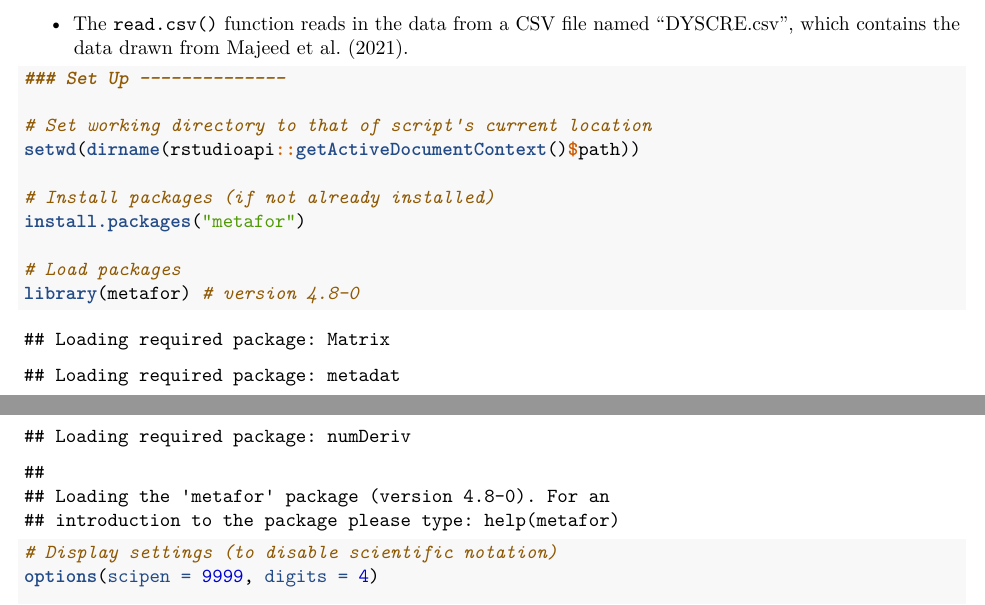
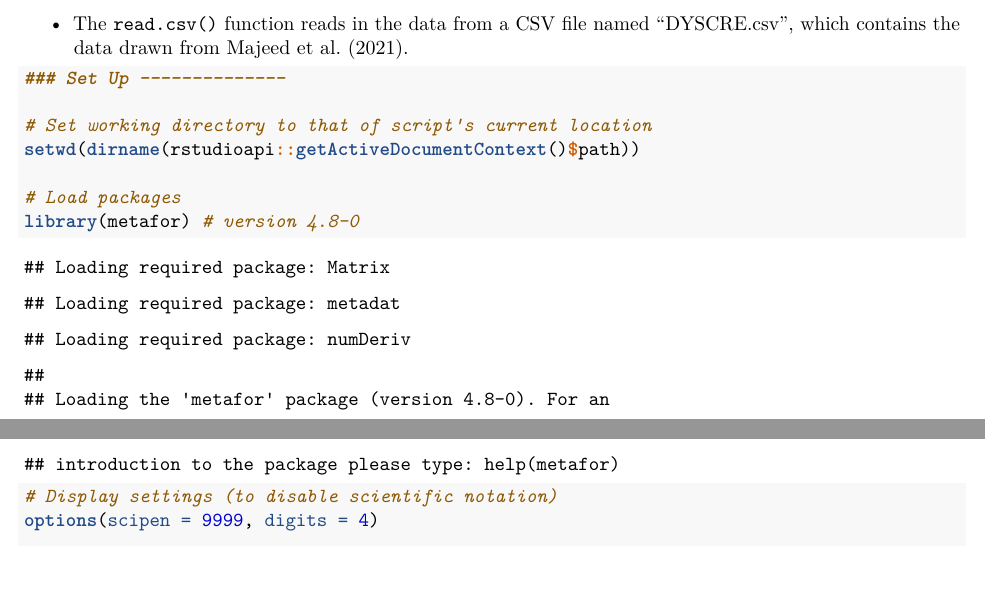
Before and after one commit to PSKoh/metamethod, an R Markdown document (DYSCRE/Traditional Meta-Analysis.Rmd): two parts of pages 1 and 2 of 13, joined at a grey line, cut so that both start at the same text. Rendered offline with R 4.5, knitr and Pandoc, then LaTeX, with nearby package versions.

Commit message:
Update Traditional Meta-Analysis.Rmd

```diff
--- a/DYSCRE/Traditional Meta-Analysis.Rmd
+++ b/DYSCRE/Traditional Meta-Analysis.Rmd
@@ -35,9 +35,6 @@ If the `metafor` package is not already installed, use the `install.packages()`
 
 # Set working directory to that of script's current location
 setwd(dirname(rstudioapi::getActiveDocumentContext()$path))
-
-# Install packages (if not already installed)
-install.packages("metafor")
 
 # Load packages
 library(metafor) # version 4.8-0
```
